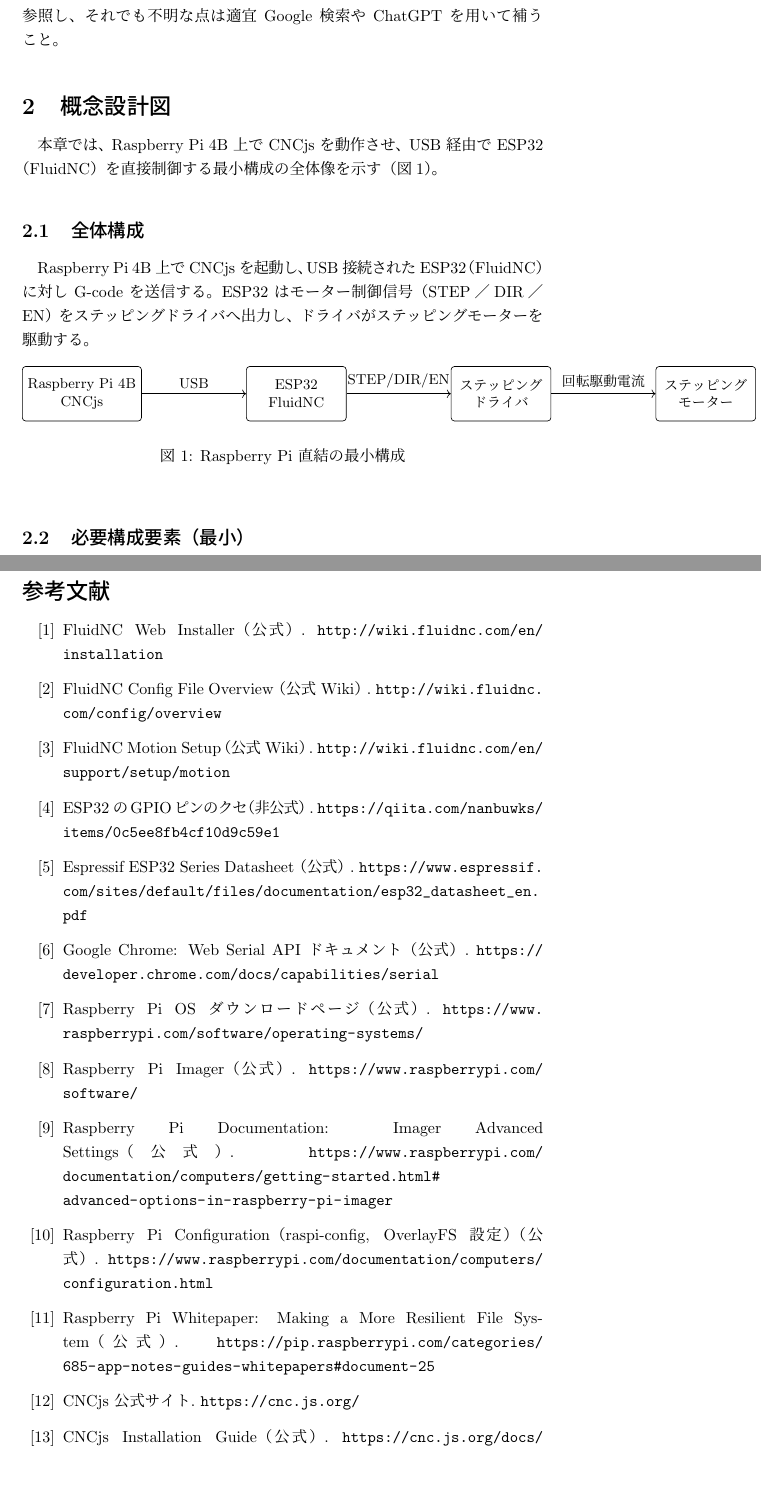
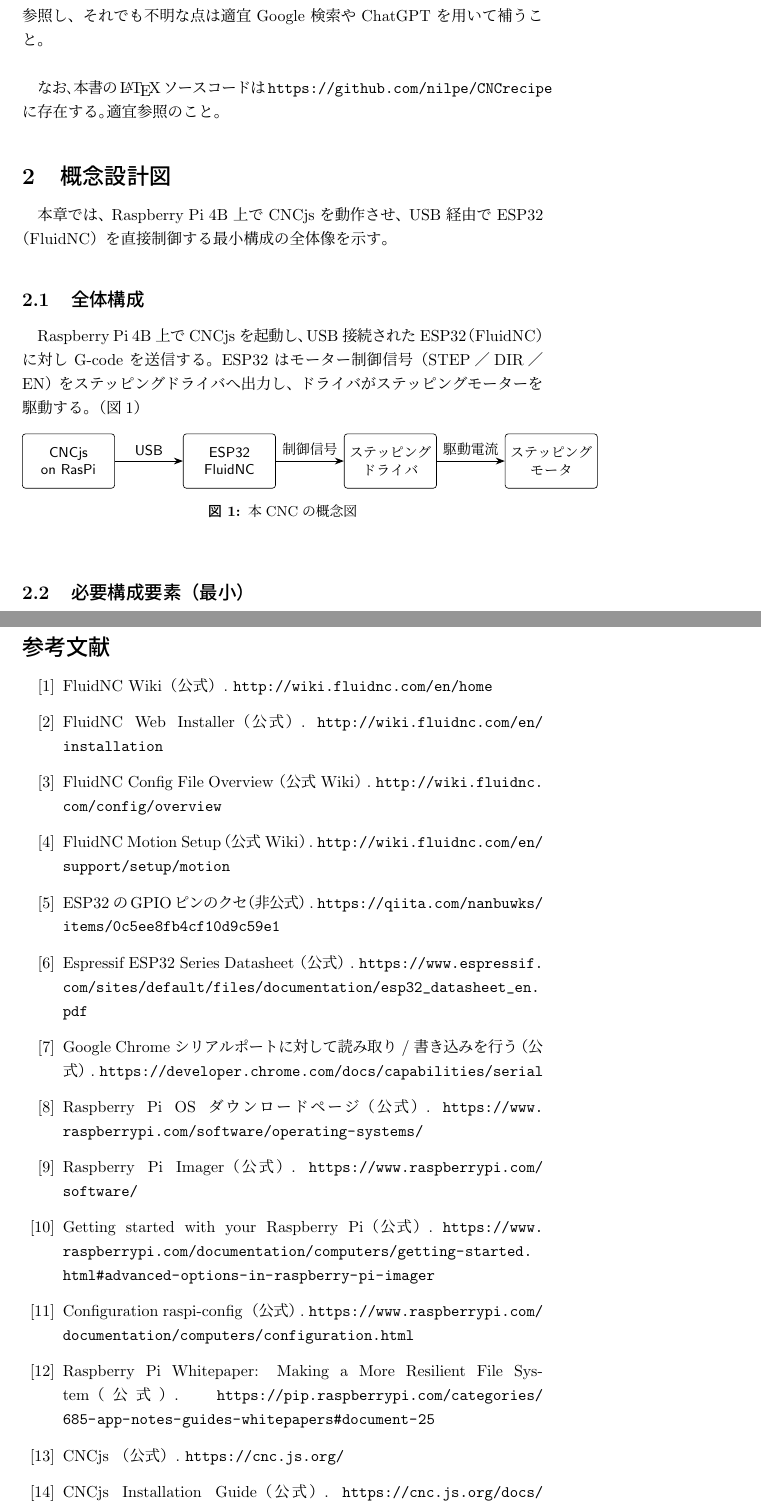
Before and after one commit to nilpe/CNCrecipe, a LaTeX document (report_new.tex): two parts of pages 3 and 16 of 17, joined at a grey line, cut so that both start at the same text, the shorter picture padded with empty space. Compiled offline with upLaTeX and dvipdfmx.

Commit message:
図をみやすく

```diff
--- a/report_new.tex
+++ b/report_new.tex
@@ -18,7 +18,8 @@
   keepspaces=true,
   upquote=true
 }
-
+\usepackage[font=small,labelfont=bf]{caption}
+\captionsetup[figure]{justification=centering}
 \begin{document}
 
 \title{ESP32 + FluidNC + Raspberry Pi 4B + CNCjs レシピ本}
@@ -35,35 +36,52 @@
 
 本書を読むことで、シングルボードコンピュータ（Raspberry Pi など）上でCNCコントローラUI（CNCjs）を動作させ、マイコン（ESP32 など）でステッピングモーター・ドライバを駆動できるようになる。
 
-想定読者は高校卒業直後の初学者とする。わからない語は末尾の用語集を参照し、それでも不明な点は適宜 Google 検索や ChatGPT を用いて補うこと。
+想定読者は高校卒業直後の初学者とする。わからない語は末尾の用語集を参照し、それでも不明な点は適宜 Google 検索や ChatGPT を用いて補うこと。\\
 
+なお､本書の\LaTeX ソースコードは\url{https://github.com/nilpe/CNCrecipe}に存在する｡適宜参照のこと｡
 \section{概念設計図}
 
-本章では、Raspberry Pi 4B 上で CNCjs を動作させ、USB 経由で ESP32（FluidNC）を直接制御する最小構成の全体像を示す（図\ref{fig:minimal}）。
+本章では、Raspberry Pi 4B 上で CNCjs を動作させ、USB 経由で ESP32（FluidNC）を直接制御する最小構成の全体像を示す。
 
 \subsection{全体構成}
 
-Raspberry Pi 4B 上で CNCjs を起動し、USB 接続された ESP32（FluidNC）に対し G-code を送信する。ESP32 はモーター制御信号（STEP／DIR／EN）をステッピングドライバへ出力し、ドライバがステッピングモーターを駆動する。
+Raspberry Pi 4B 上で CNCjs を起動し、USB 接続された ESP32（FluidNC）に対し G-code を送信する。ESP32 はモーター制御信号（STEP／DIR／EN）をステッピングドライバへ出力し、ドライバがステッピングモーターを駆動する。（図\ref{fig:minimal}）
+
 
 \begin{figure}[h]
 \centering
 \begin{tikzpicture}[
-  font=\small,
-  node distance=23mm,
-  box/.style={draw, minimum width=22mm, minimum height=12mm, align=center, rounded corners=2pt}
+  >=Stealth,
+  font=\small\sffamily,
+  block/.style={
+    draw,
+    rounded corners=2pt,
+    minimum height=12mm,
+    text width=18mm,      % 固定幅で箱の幅を揃える
+    node distance=15mm,
+    align=center
+  },
+  lbl/.style={
+    midway, above, yshift=2pt,
+    fill=white, inner sep=1pt % ラベルの白縁で線を見やすく
+  }
 ]
-\node[box] (raspi) {Raspberry Pi 4B\\CNCjs};
-\node[box, right=of raspi] (esp32) {ESP32\\FluidNC};
-\node[box, right=of esp32] (driver) {ステッピング\\ドライバ};
-\node[box, right=of driver] (motor) {ステッピング\\モーター};
+\node[block] (raspi) {CNCjs\\ on RasPi};
+\node[block, right=of raspi] (esp32) {ESP32\\FluidNC};
+\node[block, right=of esp32] (driver) {ステッピング\\ドライバ};
+\node[block, right=of driver] (motor) {ステッピング\\モータ};
 
-\draw[->] (raspi) -- node[above]{USB} (esp32);
-\draw[->] (esp32) -- node[above]{STEP/DIR/EN} (driver);
-\draw[->] (driver) -- node[above]{回転駆動電流} (motor);
+\draw[->, semithick]
+  (raspi) -- node[lbl]{USB} (esp32);
+\draw[->, semithick]
+  (esp32) -- node[lbl]{制御信号} (driver);
+\draw[->, semithick]
+  (driver) -- node[lbl]{駆動電流} (motor);
 \end{tikzpicture}
-\caption{Raspberry Pi 直結の最小構成}
+\caption{本CNCの概念図}
 \label{fig:minimal}
 \end{figure}
+
 
 \subsection{必要構成要素（最小）}
 
@@ -452,6 +470,11 @@ CNC の動作精度・加工効率は、制御パラメータの適切化に大
 
 \begin{thebibliography}{999}
 
+\bibitem{fluidnc}
+FluidNC Wiki（公式）.
+\url{http://wiki.fluidnc.com/en/home}
+
+
 \bibitem{fluidnc-installer}
 FluidNC Web Installer（公式）.
 \url{http://wiki.fluidnc.com/en/installation}
@@ -473,7 +496,7 @@ Espressif ESP32 Series Datasheet（公式）.
 \url{https://www.espressif.com/sites/default/files/documentation/esp32_datasheet_en.pdf}
 
 \bibitem{chrome-webserial}
-Google Chrome: Web Serial API ドキュメント（公式）.
+Google Chrome シリアルポートに対して読み取り / 書き込みを行う（公式）.
 \url{https://developer.chrome.com/docs/capabilities/serial}
 
 \bibitem{rpi-os}
@@ -485,11 +508,11 @@ Raspberry Pi Imager（公式）.
 \url{https://www.raspberrypi.com/software/}
 
 \bibitem{rpi-imager-adv}
-Raspberry Pi Documentation: Imager Advanced Settings（公式）.
+Getting started with your Raspberry Pi（公式）.
 \url{https://www.raspberrypi.com/documentation/computers/getting-started.html#advanced-options-in-raspberry-pi-imager}
 
 \bibitem{rpi-config}
-Raspberry Pi Configuration（raspi-config, OverlayFS 設定）（公式）.
+Configuration raspi-config （公式）.
 \url{https://www.raspberrypi.com/documentation/computers/configuration.html}
 
 \bibitem{rpi-overlay-wp}
@@ -497,7 +520,7 @@ Raspberry Pi Whitepaper: Making a More Resilient File System（公式）.
 \url{https://pip.raspberrypi.com/categories/685-app-notes-guides-whitepapers#document-25}
 
 \bibitem{cncjs-site}
-CNCjs 公式サイト.
+CNCjs （公式）.
 \url{https://cnc.js.org/}
 
 \bibitem{cncjs-install}
```
Also changed, not shown: report_new.tex (4 more changed lines).
